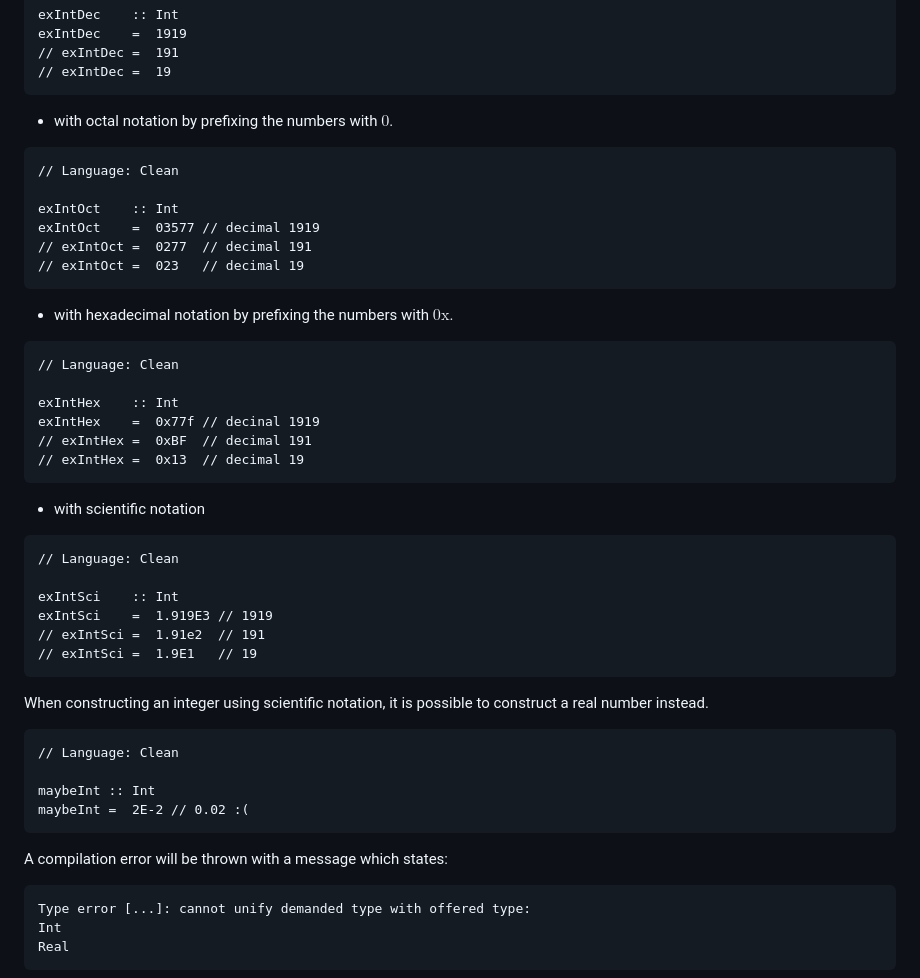
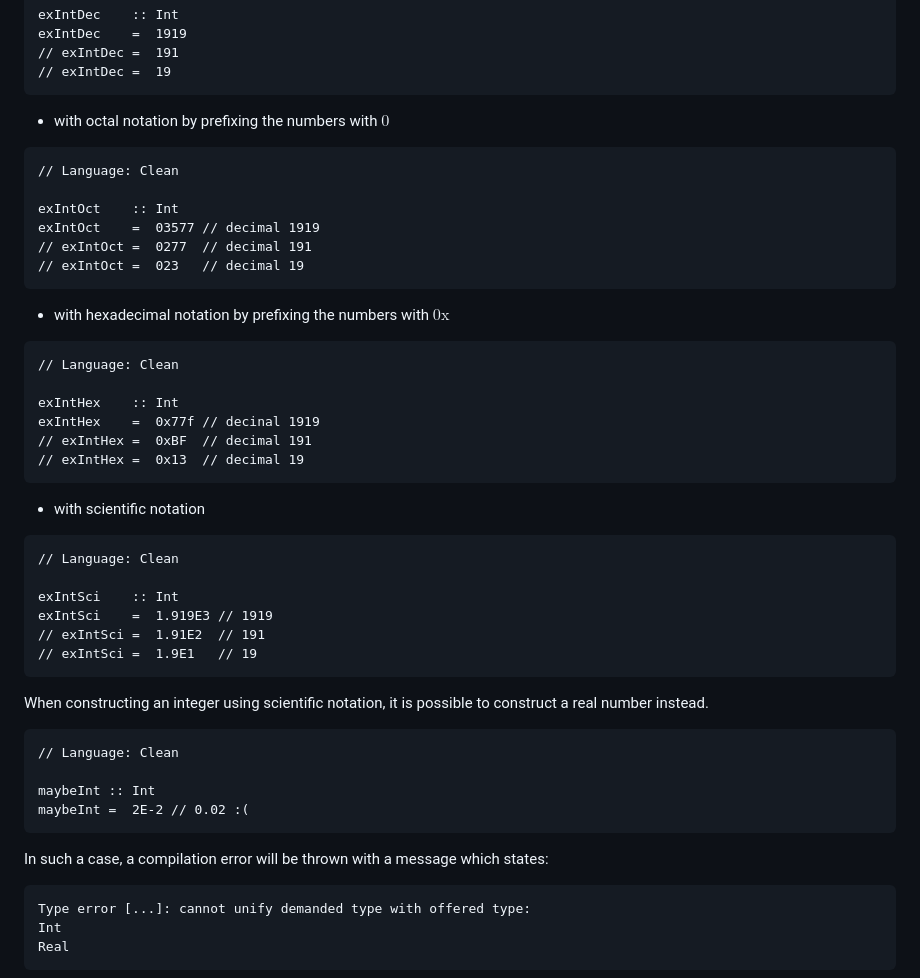
Before and after one commit to Eurydia/practice-clean-programming-language, a Markdown page: src/pages/index.md, the part around the change. GitHub-like rendering.

````diff
--- a/src/pages/index.md
+++ b/src/pages/index.md
@@ -190,7 +190,7 @@ exIntDec    =  1919
 // exIntDec =  19
 ```
 
-- with octal notation by prefixing the numbers with $0$.
+- with octal notation by prefixing the numbers with $0$
 
 ```
 // Language: Clean
@@ -201,7 +201,7 @@ exIntOct    =  03577 // decimal 1919
 // exIntOct =  023   // decimal 19
 ```
 
-- with hexadecimal notation by prefixing the numbers with $0\text{x}$.
+- with hexadecimal notation by prefixing the numbers with $0\text{x}$
 
 ```
 // Language: Clean
@@ -219,7 +219,7 @@ exIntHex    =  0x77f // decinal 1919
 
 exIntSci    :: Int
 exIntSci    =  1.919E3 // 1919
-// exIntSci =  1.91e2  // 191
+// exIntSci =  1.91E2  // 191
 // exIntSci =  1.9E1   // 19
 ```
 
@@ -232,7 +232,7 @@ maybeInt :: Int
 maybeInt =  2E-2 // 0.02 :(
 ```
 
-A compilation error will be thrown with a message which states:
+In such a case, a compilation error will be thrown with a message which states:
 
 ```
 Type error [...]: cannot unify demanded type with offered type:
````
